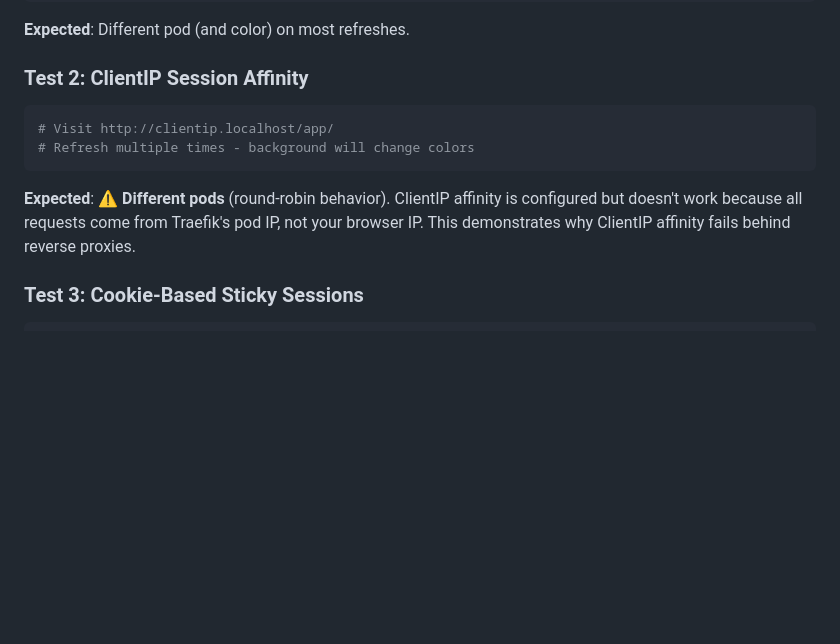
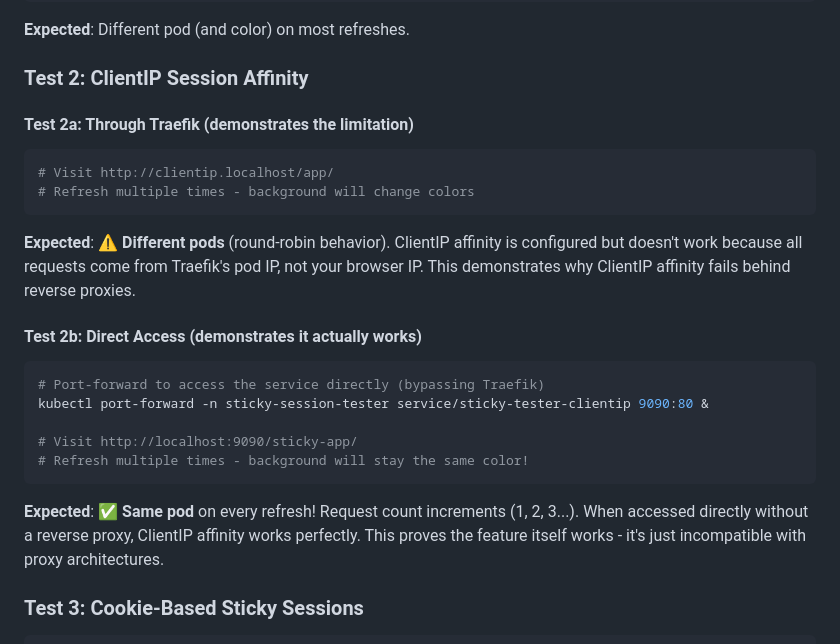
Before and after one commit to mrpuurple/traefik-reverse-proxy, a Markdown page: sticky-session-tester/README.md, the part around the change. GitHub-like rendering; blank space fills up the shorter version.

Commit message:
docs: add direct access test for ClientIP affinity
Add Test 2b showing ClientIP affinity DOES work when accessed directly
via kubectl port-forward, bypassing Traefik. This creates a better
educational demo by showing:

Test 2a (Through Traefik): Demonstrates the LIMITATION
- Round-robin behavior (affinity fails behind reverse proxy)

Test 2b (Direct Access): Demonstrates it ACTUALLY WORKS
- Sticky sessions work perfectly when service accessed directly
- Proves the feature itself is functional
- Shows it's an architectural incompatibility, not a bug

This provides complete understanding:
1. The feature works correctly
2. It fails in common proxy architectures
3. Why cookie-based affinity is needed for production

🤖 Generated with [Claude Code](https://claude.com/claude-code)

Co-Authored-By: Claude <noreply@anthropic.com>

````diff
--- a/sticky-session-tester/README.md
+++ b/sticky-session-tester/README.md
@@ -95,12 +95,26 @@ Open your browser to test the three scenarios:
 
 ### Test 2: ClientIP Session Affinity
 
+#### Test 2a: Through Traefik (demonstrates the limitation)
+
 ```sh
 # Visit http://clientip.localhost/app/
 # Refresh multiple times - background will change colors
 ```
 
 **Expected**: ⚠️ **Different pods** (round-robin behavior). ClientIP affinity is configured but doesn't work because all requests come from Traefik's pod IP, not your browser IP. This demonstrates why ClientIP affinity fails behind reverse proxies.
+
+#### Test 2b: Direct Access (demonstrates it actually works)
+
+```sh
+# Port-forward to access the service directly (bypassing Traefik)
+kubectl port-forward -n sticky-session-tester service/sticky-tester-clientip 9090:80 &
+
+# Visit http://localhost:9090/sticky-app/
+# Refresh multiple times - background will stay the same color!
+```
+
+**Expected**: ✅ **Same pod** on every refresh! Request count increments (1, 2, 3...). When accessed directly without a reverse proxy, ClientIP affinity works perfectly. This proves the feature itself works - it's just incompatible with proxy architectures.
 
 ### Test 3: Cookie-Based Sticky Sessions
 
````
